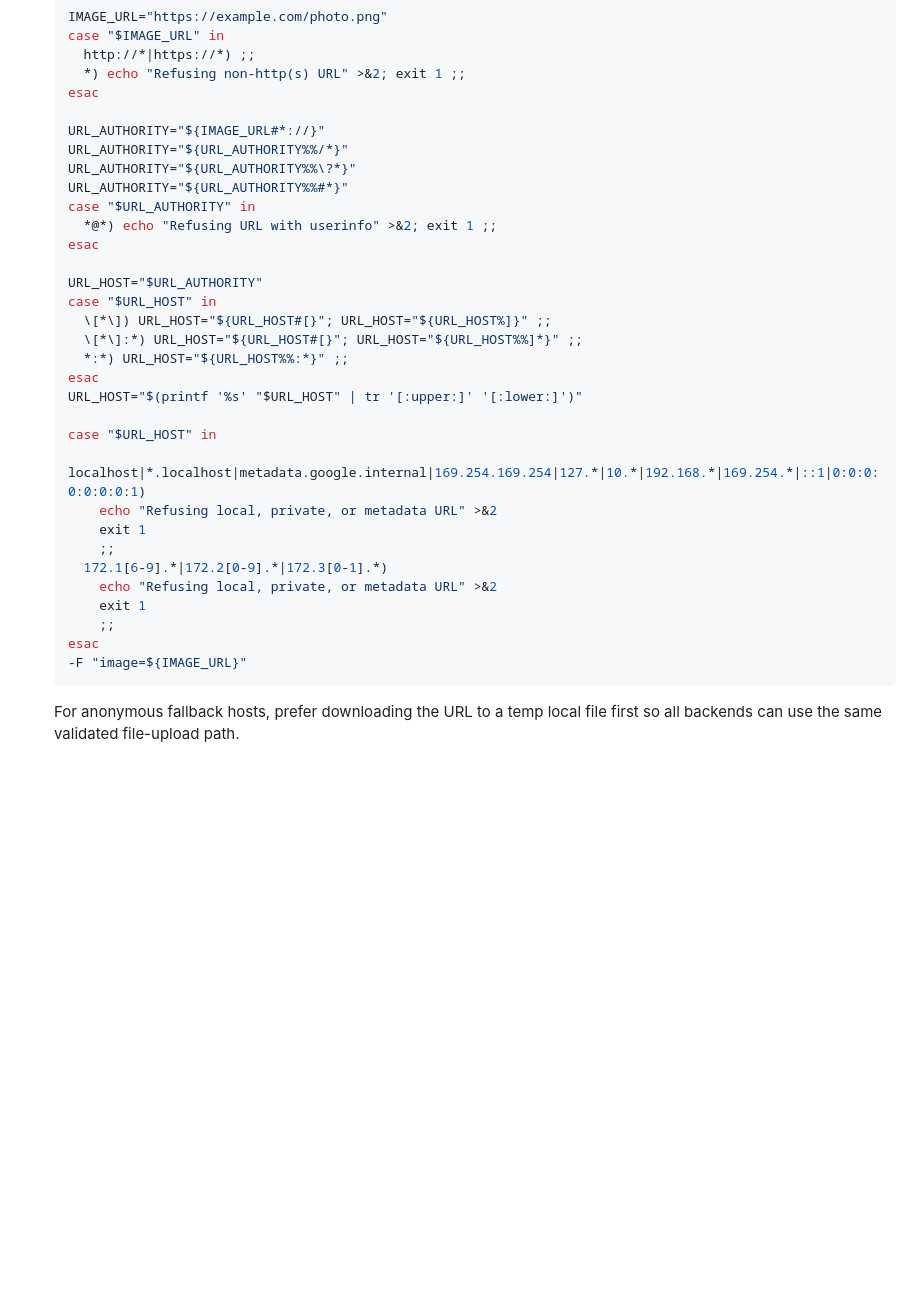
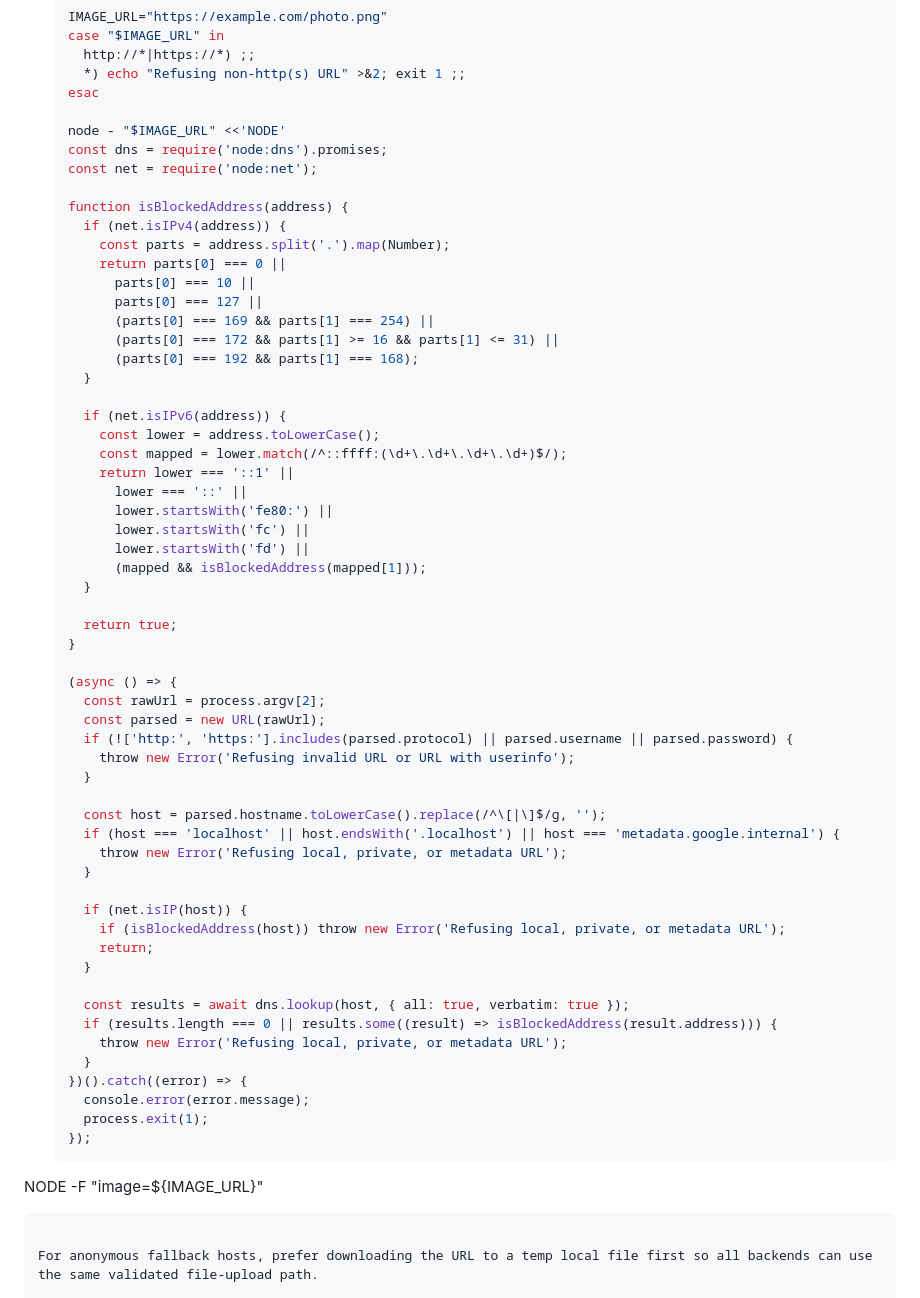
Before and after one commit to o-az/skills, a Markdown page: skills/upload-image/SKILL.md, the part around the change. GitHub-like rendering; blank space fills up the shorter version.

Commit message:
fix: resolve url hosts before validation

````diff
--- a/skills/upload-image/SKILL.md
+++ b/skills/upload-image/SKILL.md
@@ -132,32 +132,61 @@ esac
     *) echo "Refusing non-http(s) URL" >&2; exit 1 ;;
   esac
 
-  URL_AUTHORITY="${IMAGE_URL#*://}"
-  URL_AUTHORITY="${URL_AUTHORITY%%/*}"
-  URL_AUTHORITY="${URL_AUTHORITY%%\?*}"
-  URL_AUTHORITY="${URL_AUTHORITY%%#*}"
-  case "$URL_AUTHORITY" in
-    *@*) echo "Refusing URL with userinfo" >&2; exit 1 ;;
-  esac
+  node - "$IMAGE_URL" <<'NODE'
+  const dns = require('node:dns').promises;
+  const net = require('node:net');
 
-  URL_HOST="$URL_AUTHORITY"
-  case "$URL_HOST" in
-    \[*\]) URL_HOST="${URL_HOST#[}"; URL_HOST="${URL_HOST%]}" ;;
-    \[*\]:*) URL_HOST="${URL_HOST#[}"; URL_HOST="${URL_HOST%%]*}" ;;
-    *:*) URL_HOST="${URL_HOST%%:*}" ;;
-  esac
-  URL_HOST="$(printf '%s' "$URL_HOST" | tr '[:upper:]' '[:lower:]')"
+  function isBlockedAddress(address) {
+    if (net.isIPv4(address)) {
+      const parts = address.split('.').map(Number);
+      return parts[0] === 0 ||
+        parts[0] === 10 ||
+        parts[0] === 127 ||
+        (parts[0] === 169 && parts[1] === 254) ||
+        (parts[0] === 172 && parts[1] >= 16 && parts[1] <= 31) ||
+        (parts[0] === 192 && parts[1] === 168);
+    }
 
-  case "$URL_HOST" in
-    localhost|*.localhost|metadata.google.internal|169.254.169.254|127.*|10.*|192.168.*|169.254.*|::1|0:0:0:0:0:0:0:1)
-      echo "Refusing local, private, or metadata URL" >&2
-      exit 1
-      ;;
-    172.1[6-9].*|172.2[0-9].*|172.3[0-1].*)
-      echo "Refusing local, private, or metadata URL" >&2
-      exit 1
-      ;;
-  esac
+    if (net.isIPv6(address)) {
+      const lower = address.toLowerCase();
+      const mapped = lower.match(/^::ffff:(\d+\.\d+\.\d+\.\d+)$/);
+      return lower === '::1' ||
+        lower === '::' ||
+        lower.startsWith('fe80:') ||
+        lower.startsWith('fc') ||
+        lower.startsWith('fd') ||
+        (mapped && isBlockedAddress(mapped[1]));
+    }
+
+    return true;
+  }
+
+  (async () => {
+    const rawUrl = process.argv[2];
+    const parsed = new URL(rawUrl);
+    if (!['http:', 'https:'].includes(parsed.protocol) || parsed.username || parsed.password) {
+      throw new Error('Refusing invalid URL or URL with userinfo');
+    }
+
+    const host = parsed.hostname.toLowerCase().replace(/^\[|\]$/g, '');
+    if (host === 'localhost' || host.endsWith('.localhost') || host === 'metadata.google.internal') {
+      throw new Error('Refusing local, private, or metadata URL');
+    }
+
+    if (net.isIP(host)) {
+      if (isBlockedAddress(host)) throw new Error('Refusing local, private, or metadata URL');
+      return;
+    }
+
+    const results = await dns.lookup(host, { all: true, verbatim: true });
+    if (results.length === 0 || results.some((result) => isBlockedAddress(result.address))) {
+      throw new Error('Refusing local, private, or metadata URL');
+    }
+  })().catch((error) => {
+    console.error(error.message);
+    process.exit(1);
+  });
+NODE
   -F "image=${IMAGE_URL}"
   ```
 
````
